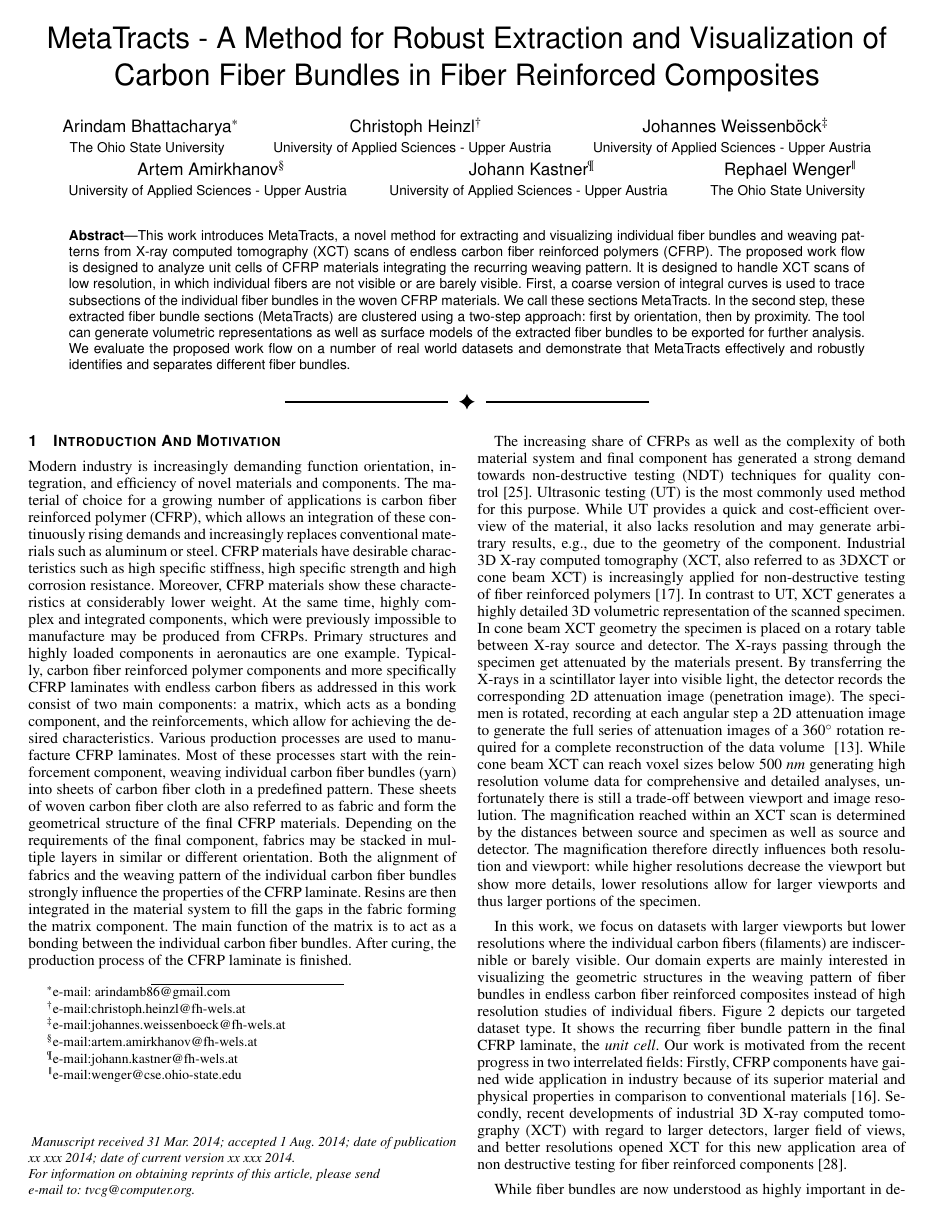
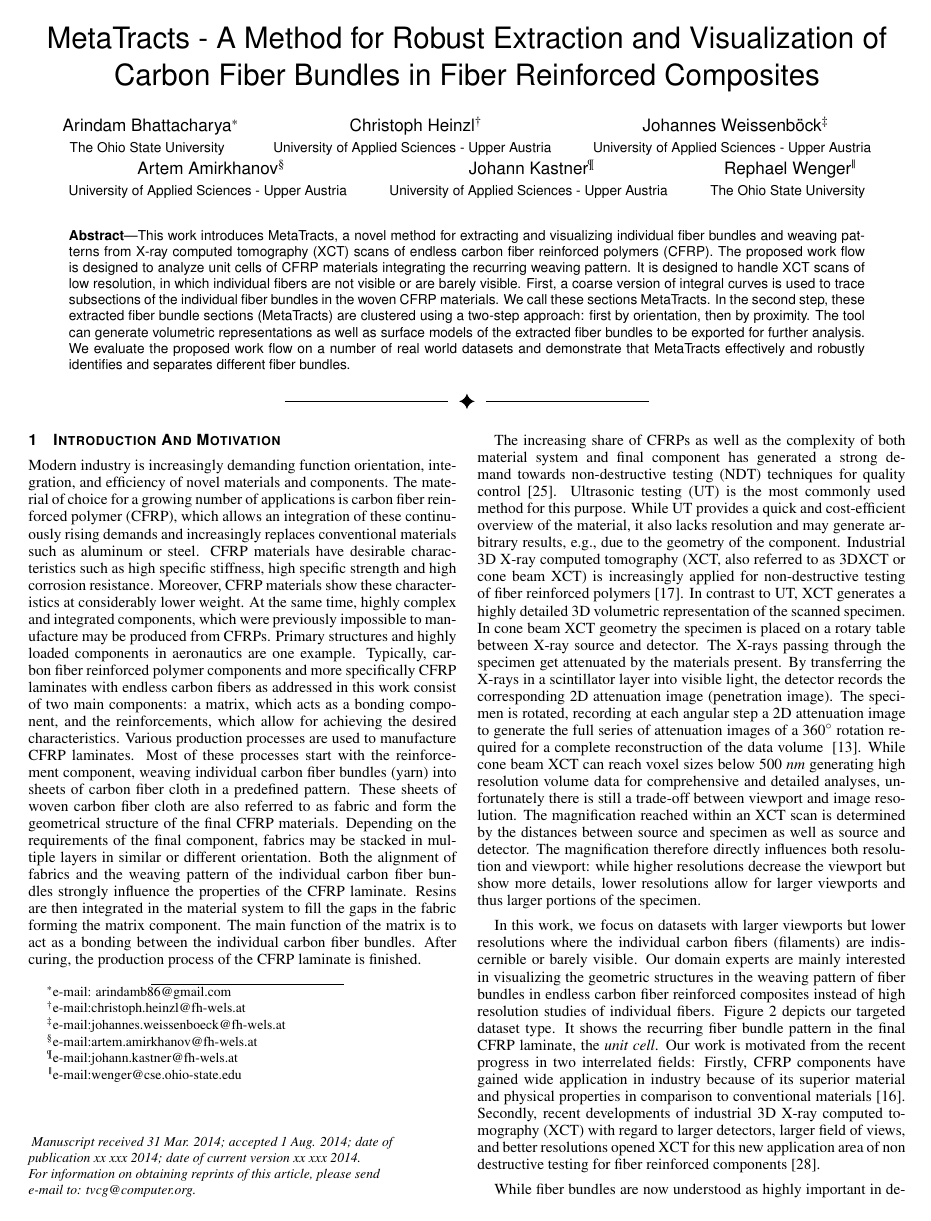
Before and after one commit to bhattaca/metaTracts_tvcg, a LaTeX document (mt-tvcg.tex): page 1 of 10. Compiled offline with pdfLaTeX.

```diff
--- a/mt-tvcg.tex
+++ b/mt-tvcg.tex
@@ -31,9 +31,9 @@
 \usepackage{times}
 \usepackage{enumitem}
 \usepackage[lined,linesnumbered]{algorithm2e}
-\usepackage[T1]{fontenc}
-\usepackage[utf8x]{inputenc}
-\usepackage[ngerman]{babel}
+%\usepackage[T1]{fontenc}
+%\usepackage[utf8x]{inputenc}
+%\usepackage[ngerman]{babel}
 
 \newcommand{\todo}[1]{\textcolor{red}{#1}}
 
```
